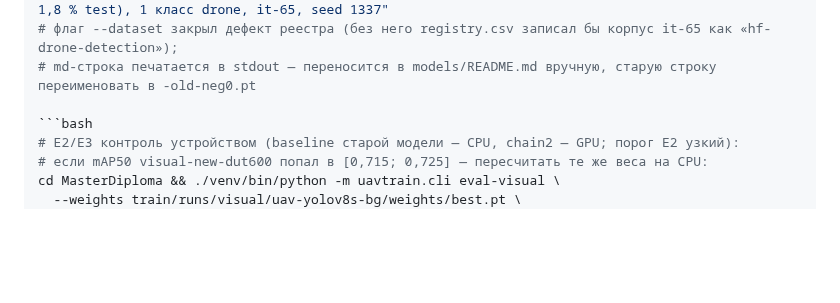
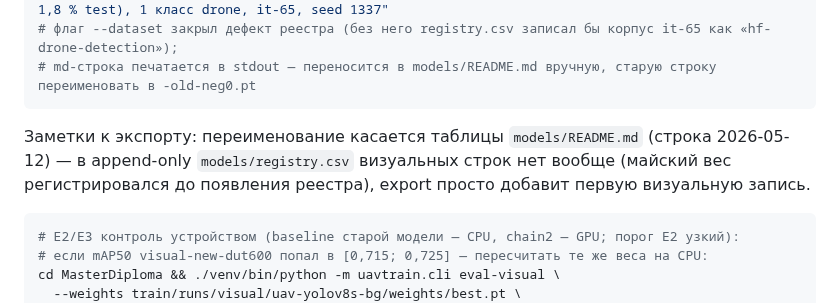
Before and after one commit to Yagiar/MasterResearch, a Markdown page: research/REPRODUCE.md, the part around the change. GitHub-like rendering; blank space fills up the shorter version.

Commit message:
docs: REPRODUCE — закрыт незакрытый code-fence экспорт-блока (§6), добавлена заметка registry.csv/README при экспорте

````diff
--- a/research/REPRODUCE.md
+++ b/research/REPRODUCE.md
@@ -164,6 +164,11 @@ sha256sum models/visual/yolov8s-uav-old-neg0.pt   # обязан дать 41f3fd
   --dataset "hf-drone-detection + DUT Anti-UAV + COCO-фоны (негативы 1,3 % train / 3,3 % val / 1,8 % test), 1 класс drone, it-65, seed 1337"
 # флаг --dataset закрыл дефект реестра (без него registry.csv записал бы корпус it-65 как «hf-drone-detection»);
 # md-строка печатается в stdout — переносится в models/README.md вручную, старую строку переименовать в -old-neg0.pt
+```
+
+Заметки к экспорту: переименование касается таблицы `models/README.md` (строка 2026-05-12) — в
+append-only `models/registry.csv` визуальных строк нет вообще (майский вес регистрировался до появления
+реестра), export просто добавит первую визуальную запись.
 
 ```bash
 # E2/E3 контроль устройством (baseline старой модели — CPU, chain2 — GPU; порог E2 узкий):
````
